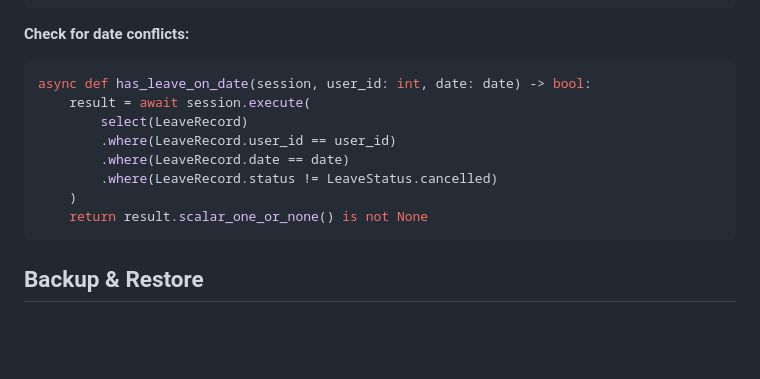
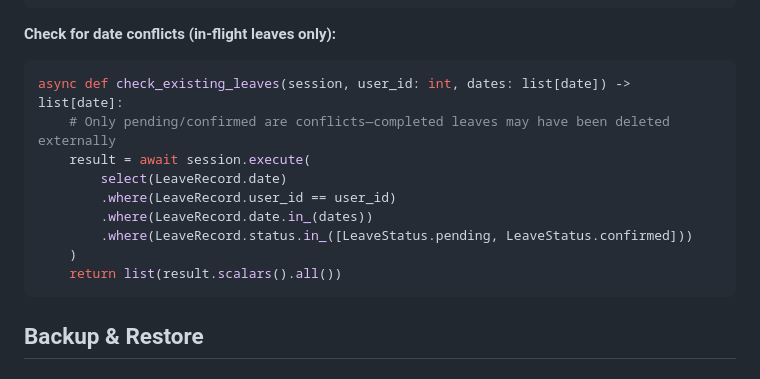
Before and after one commit to nilenso/leavebot, a Markdown page: doc/database.md, the part around the change. Rendered like a GitHub page; blank space fills up the shorter version.

````diff
--- a/doc/database.md
+++ b/doc/database.md
@@ -331,16 +331,17 @@ async def get_pending_leaves(session, user_id: int) -> list[LeaveRecord]:
     return result.scalars().all()
 ```
 
-**Check for date conflicts:**
+**Check for date conflicts (in-flight leaves only):**
 ```python
-async def has_leave_on_date(session, user_id: int, date: date) -> bool:
+async def check_existing_leaves(session, user_id: int, dates: list[date]) -> list[date]:
+    # Only pending/confirmed are conflicts—completed leaves may have been deleted externally
     result = await session.execute(
-        select(LeaveRecord)
+        select(LeaveRecord.date)
         .where(LeaveRecord.user_id == user_id)
-        .where(LeaveRecord.date == date)
-        .where(LeaveRecord.status != LeaveStatus.cancelled)
+        .where(LeaveRecord.date.in_(dates))
+        .where(LeaveRecord.status.in_([LeaveStatus.pending, LeaveStatus.confirmed]))
     )
-    return result.scalar_one_or_none() is not None
+    return list(result.scalars().all())
 ```
 
 ## Backup & Restore
````
Also changed, not shown: doc/architecture.md (+15 -4 lines), doc/slack-bot.md (+31 -3 lines).
